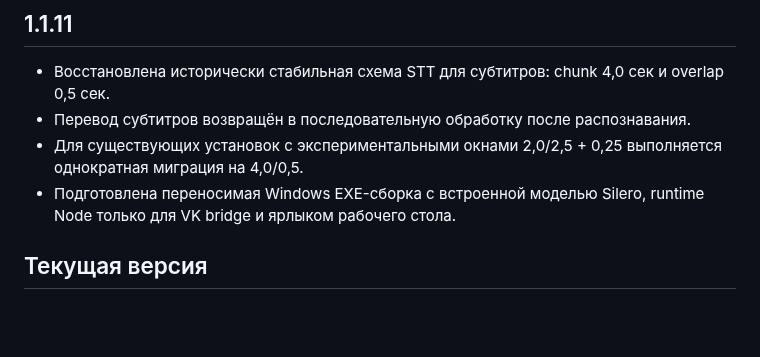
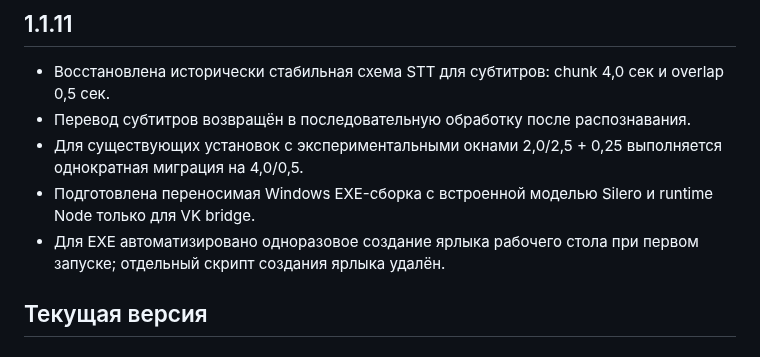
Before and after one commit to Agro4221/Stream-Voice-Bot-for-Twitch-VK-Live, a Markdown page: CHANGELOG.md, the part around the change. GitHub-like rendering; blank space fills up the shorter version.

Commit message:
Document automatic EXE desktop shortcut

```diff
--- a/CHANGELOG.md
+++ b/CHANGELOG.md
@@ -3,7 +3,8 @@
 - Восстановлена исторически стабильная схема STT для субтитров: chunk 4,0 сек и overlap 0,5 сек.
 - Перевод субтитров возвращён в последовательную обработку после распознавания.
 - Для существующих установок с экспериментальными окнами 2,0/2,5 + 0,25 выполняется однократная миграция на 4,0/0,5.
-- Подготовлена переносимая Windows EXE-сборка с встроенной моделью Silero, runtime Node только для VK bridge и ярлыком рабочего стола.
+- Подготовлена переносимая Windows EXE-сборка с встроенной моделью Silero и runtime Node только для VK bridge.
+- Для EXE автоматизировано одноразовое создание ярлыка рабочего стола при первом запуске; отдельный скрипт создания ярлыка удалён.
 
 
 ## Текущая версия
```
